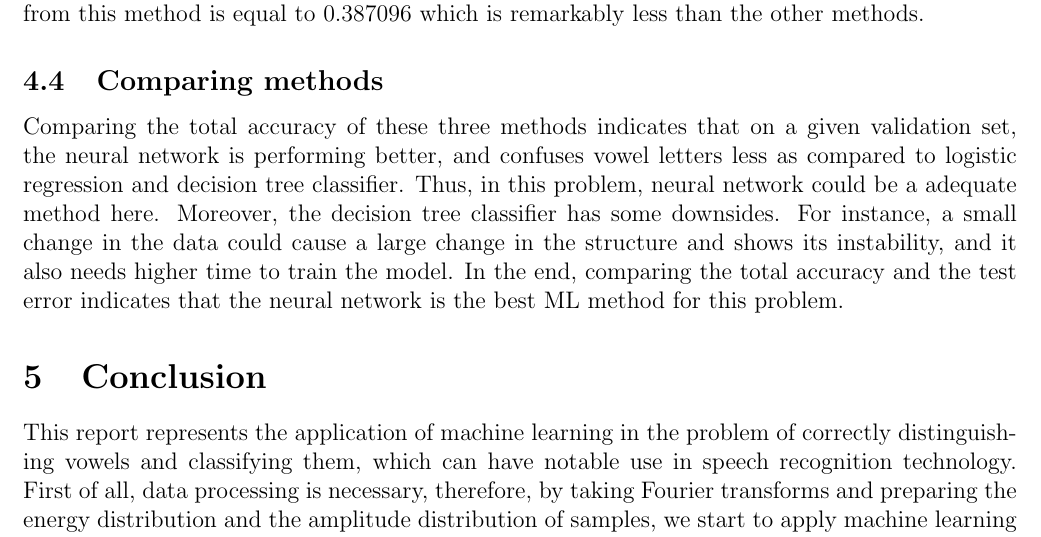
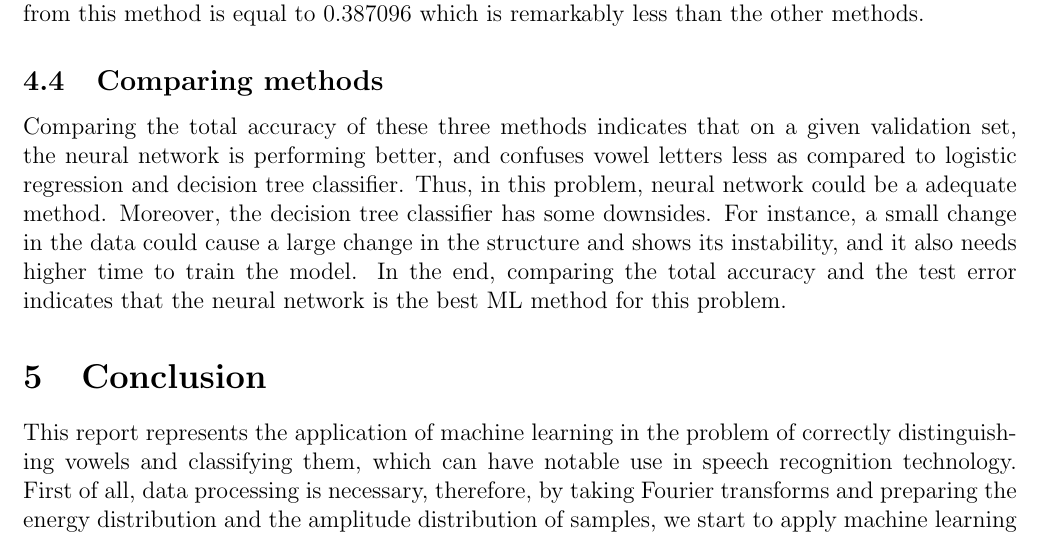
Before and after one commit to UnilK/ML-project, a LaTeX document (report/main.tex): part of page 4 of 5, cut so that both start at the same text. Compiled offline with pdfLaTeX.

Commit message:
Final version of report

```diff
--- a/report/main.tex
+++ b/report/main.tex
@@ -105,7 +105,7 @@ Neural networks are somewhat similar to logistic regression in our case in the s
 
 \subsection{Comparing methods}
 
-Comparing the total accuracy of these three methods indicates that on a given validation set, the neural network is performing better, and confuses vowel letters less as compared to logistic regression and decision tree classifier. Thus, in this problem, neural network could be a adequate method here. Moreover, the decision tree classifier has some downsides. For instance, a small change in the data could cause a large change in the structure and shows its instability, and it also needs higher time to train the model. In the end, comparing the total accuracy and the test error indicates that the neural network is the best ML method for this problem.
+Comparing the total accuracy of these three methods indicates that on a given validation set, the neural network is performing better, and confuses vowel letters less as compared to logistic regression and decision tree classifier. Thus, in this problem, neural network could be a adequate method. Moreover, the decision tree classifier has some downsides. For instance, a small change in the data could cause a large change in the structure and shows its instability, and it also needs higher time to train the model. In the end, comparing the total accuracy and the test error indicates that the neural network is the best ML method for this problem.
 
 \section{Conclusion}
 This report represents the application of machine learning in the problem of correctly distinguishing vowels and classifying them, which can have notable use in speech recognition technology. First of all, data processing is necessary, therefore, by taking Fourier transforms and preparing the energy distribution and the amplitude distribution of samples, we start to apply machine learning methods, logistic regression, decision classifier, and neural network. In applying these methods, $20\%$ of the original set is considered as the test set and the rest is considered as the training set.
```
Also changed, not shown: report/main.pdf, 2 other files.
